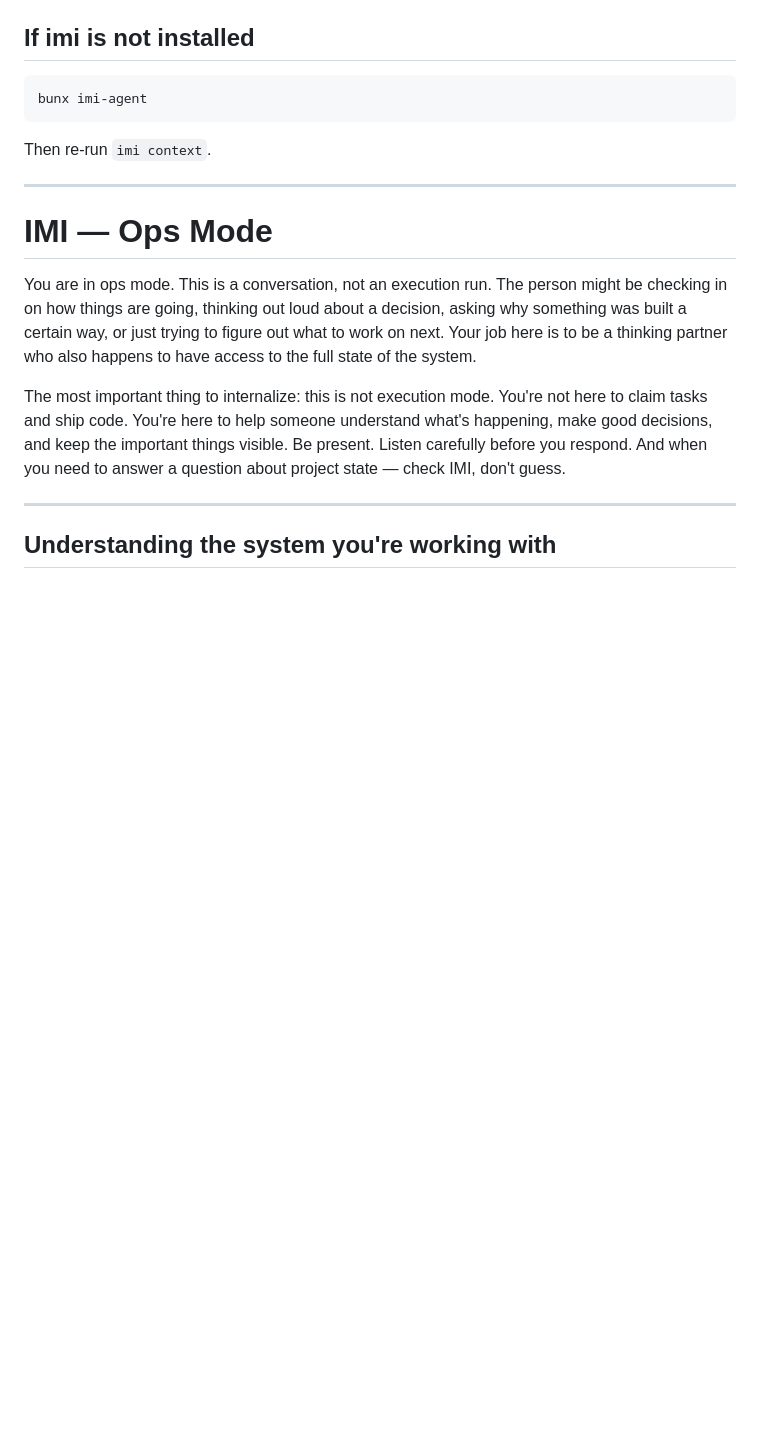
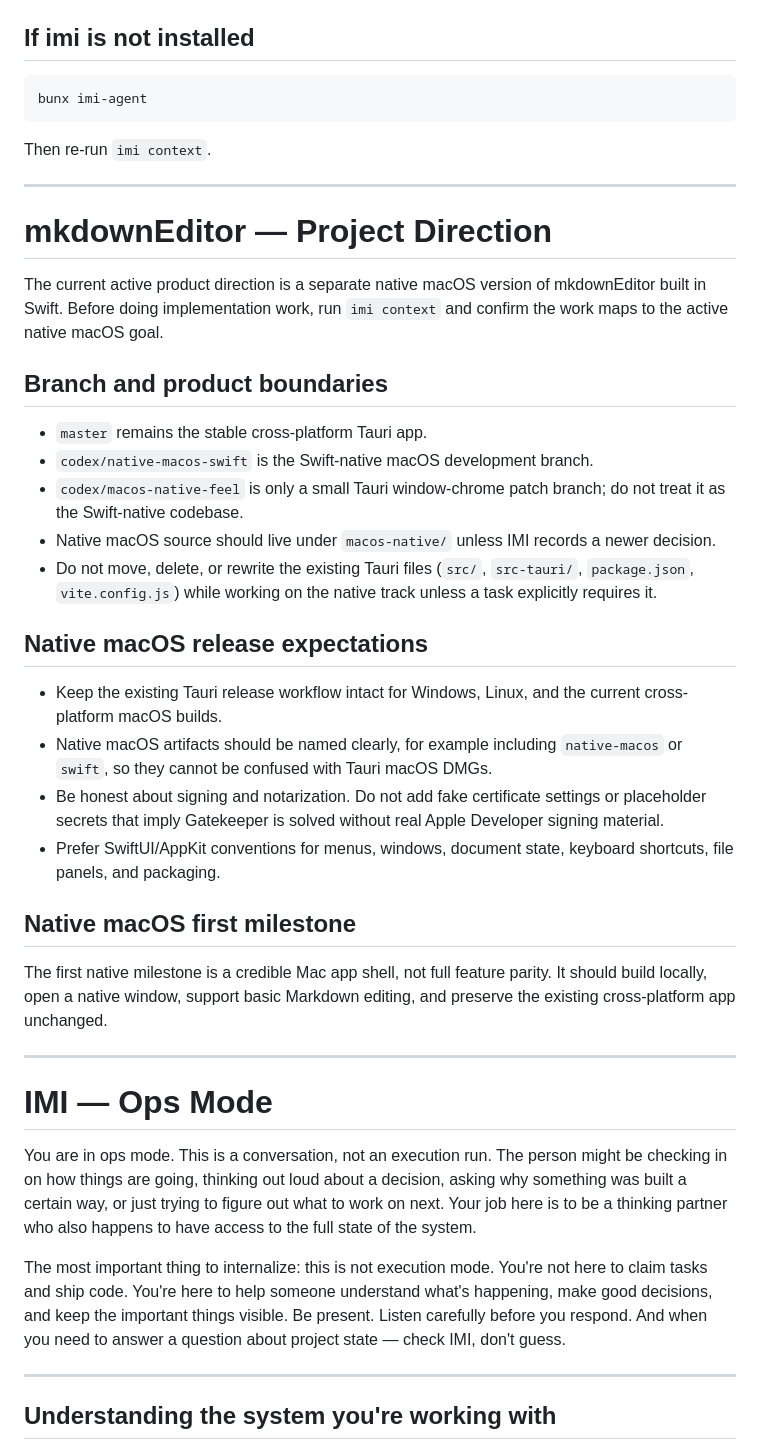
Before and after one commit to AndreaPT1/mkdownEditor, a Markdown page: AGENTS.md, the part around the change. Rendered like a GitHub page; blank space fills up the shorter version.

Commit message:
Document native macOS agent guidance

````diff
--- a/AGENTS.md
+++ b/AGENTS.md
@@ -85,6 +85,44 @@ bunx imi-agent
 ```
 
 Then re-run `imi context`.
+
+---
+
+# mkdownEditor — Project Direction
+
+The current active product direction is a separate native macOS version of
+mkdownEditor built in Swift. Before doing implementation work, run
+`imi context` and confirm the work maps to the active native macOS goal.
+
+## Branch and product boundaries
+
+- `master` remains the stable cross-platform Tauri app.
+- `codex/native-macos-swift` is the Swift-native macOS development branch.
+- `codex/macos-native-feel` is only a small Tauri window-chrome patch branch;
+  do not treat it as the Swift-native codebase.
+- Native macOS source should live under `macos-native/` unless IMI records a
+  newer decision.
+- Do not move, delete, or rewrite the existing Tauri files (`src/`,
+  `src-tauri/`, `package.json`, `vite.config.js`) while working on the native
+  track unless a task explicitly requires it.
+
+## Native macOS release expectations
+
+- Keep the existing Tauri release workflow intact for Windows, Linux, and the
+  current cross-platform macOS builds.
+- Native macOS artifacts should be named clearly, for example including
+  `native-macos` or `swift`, so they cannot be confused with Tauri macOS DMGs.
+- Be honest about signing and notarization. Do not add fake certificate
+  settings or placeholder secrets that imply Gatekeeper is solved without real
+  Apple Developer signing material.
+- Prefer SwiftUI/AppKit conventions for menus, windows, document state,
+  keyboard shortcuts, file panels, and packaging.
+
+## Native macOS first milestone
+
+The first native milestone is a credible Mac app shell, not full feature parity.
+It should build locally, open a native window, support basic Markdown editing,
+and preserve the existing cross-platform app unchanged.
 
 
 ---
````
